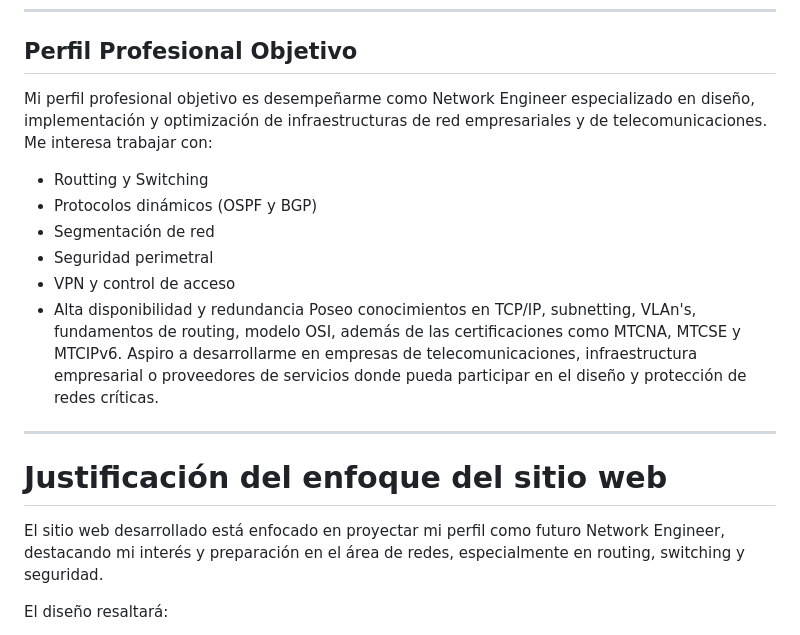
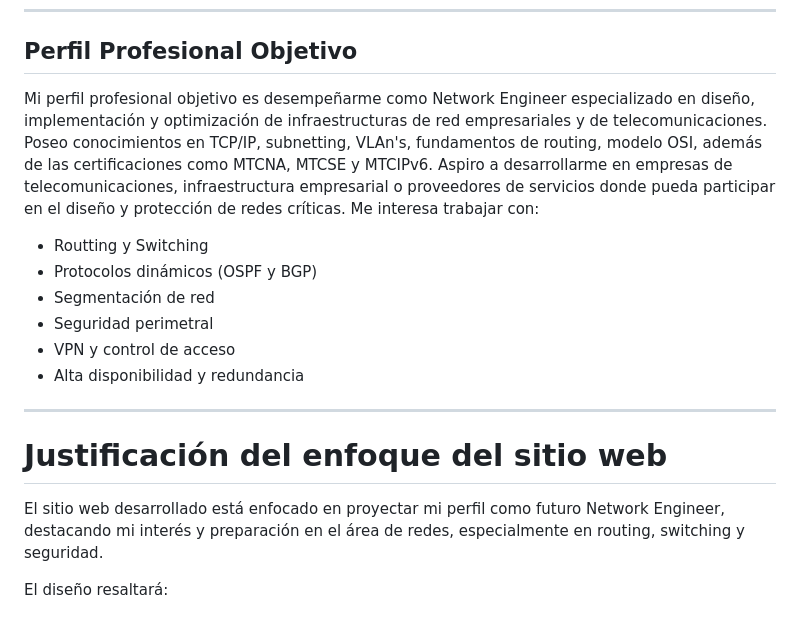
Before and after one commit to gamboatamara/Portafolio_TamaraGamboa, a Markdown page: README.md, the part around the change. Drawn GitHub-style.

Commit message:
Enhance professional profile in README
Expanded professional profile to include additional skills and aspirations.

```diff
--- a/README.md
+++ b/README.md
@@ -162,7 +162,7 @@ Al analizar las cinco ofertas laborales, se identifican tipos de patrones relaci
 - Importancia de habilidades blandas como comunicación, documentación y trabajo en equipo.
 ---
 ## Perfil Profesional Objetivo
-Mi perfil profesional objetivo es desempeñarme como Network Engineer especializado en diseño, implementación y optimización de infraestructuras de red empresariales y de telecomunicaciones.
+Mi perfil profesional objetivo es desempeñarme como Network Engineer especializado en diseño, implementación y optimización de infraestructuras de red empresariales y de telecomunicaciones. Poseo conocimientos en TCP/IP, subnetting, VLAn's, fundamentos de routing, modelo OSI, además de las certificaciones como MTCNA, MTCSE y MTCIPv6. Aspiro a desarrollarme en empresas de telecomunicaciones, infraestructura empresarial o proveedores de servicios donde pueda participar en el diseño y protección de redes críticas.
 Me interesa trabajar con:
 - Routting y Switching
 - Protocolos dinámicos (OSPF y BGP)
@@ -170,11 +170,9 @@ Me interesa trabajar con:
 - Seguridad perimetral
 - VPN y control de acceso
 - Alta disponibilidad y redundancia
-Poseo conocimientos en TCP/IP, subnetting, VLAn's, fundamentos de routing, modelo OSI, además de las certificaciones como MTCNA, MTCSE y MTCIPv6. Aspiro a desarrollarme en empresas de telecomunicaciones, infraestructura empresarial o proveedores de servicios donde pueda participar en el diseño y protección de redes críticas.
 ---
 # Justificación del enfoque del sitio web
 El sitio web desarrollado está enfocado en proyectar mi perfil como futuro Network Engineer, destacando mi interés y preparación en el área de redes, especialmente en routing, switching y seguridad.
-
 
 El diseño resaltará:
 - Conocimientos técnicos en redes.
```
